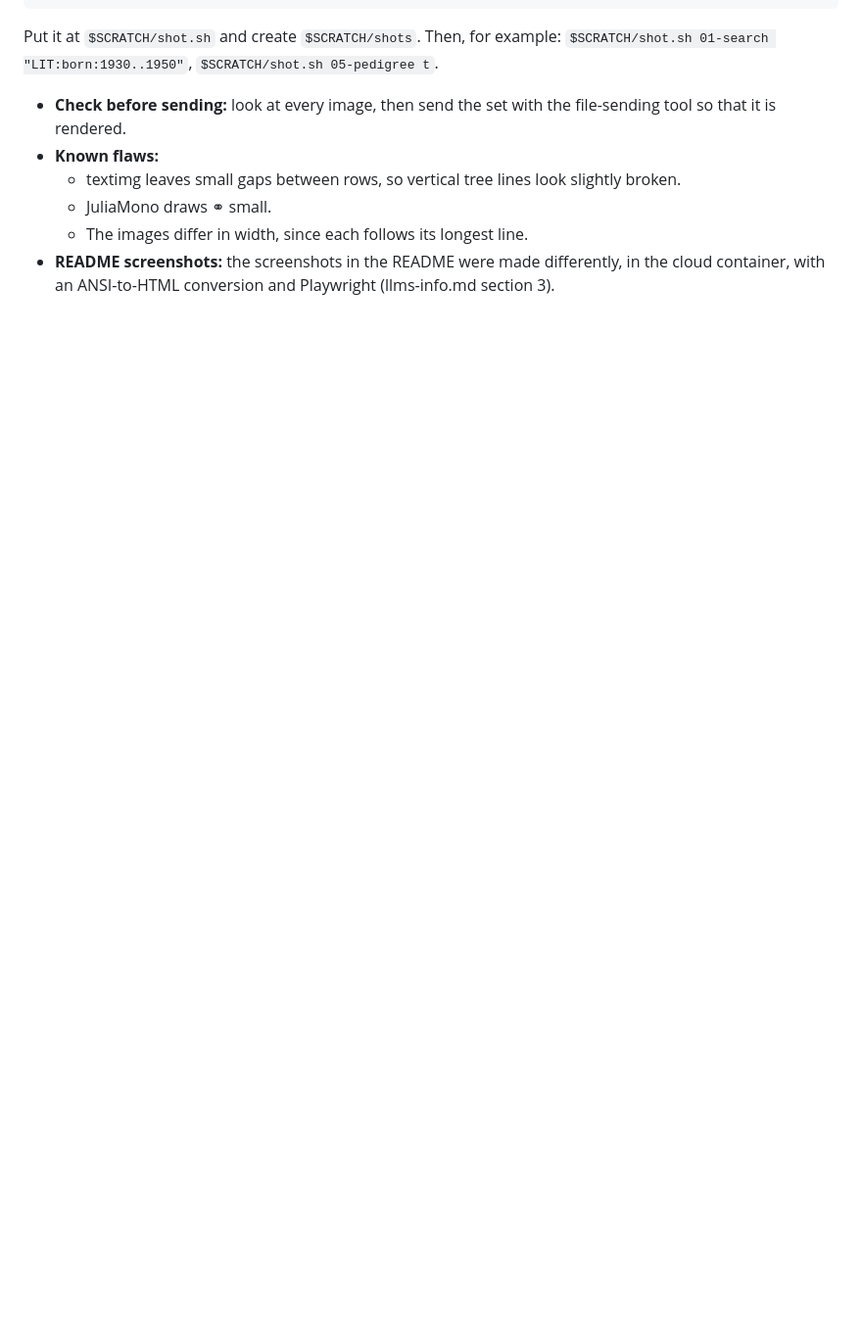
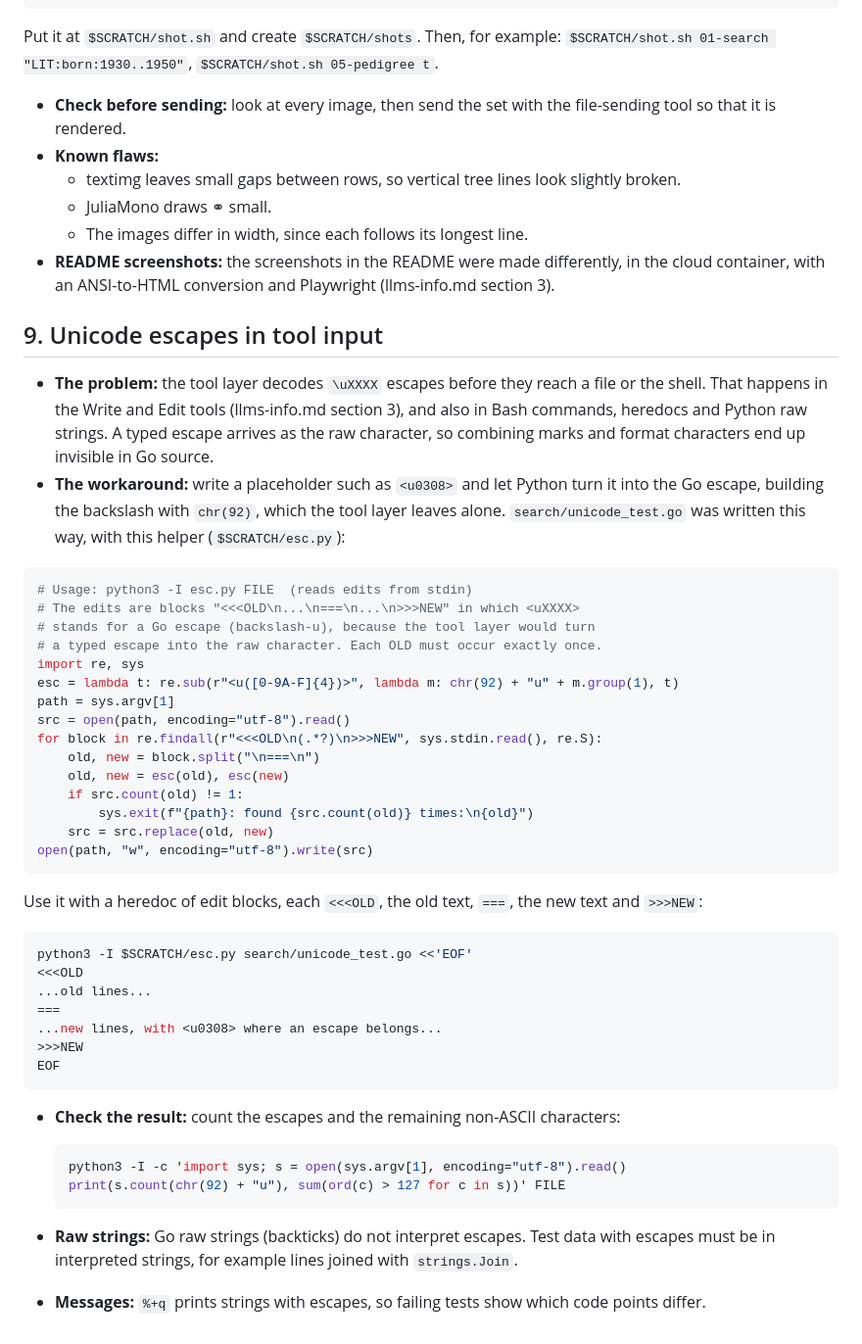
Before and after one commit to efi/GoGED, a Markdown page: docs/llms-toolinfo.md, the part around the change. Shown at 98% size. GitHub-like rendering; blank space fills up the shorter version.

Commit message:
Note how to write Unicode escapes despite the tool layer
The tool layer decodes \u escapes not only in the Write and Edit tools
but also in Bash commands and Python raw strings, so typed escapes
arrive as raw, often invisible characters. The notes for agents now
describe the workaround used for search/unicode_test.go: placeholders
that a small Python helper turns into Go escapes with chr(92), a check
of the result, and two related pitfalls (raw strings, %+q).

Documentation only. [skip ci]

Co-Authored-By: Claude Opus 5.5 <noreply@anthropic.com>

````diff
--- a/docs/llms-toolinfo.md
+++ b/docs/llms-toolinfo.md
@@ -272,3 +272,60 @@ example: `$SCRATCH/shot.sh 01-search "LIT:born:1930..1950"`,
 - **README screenshots:** the screenshots in the README were made
   differently, in the cloud container, with an ANSI-to-HTML conversion and
   Playwright (llms-info.md section 3).
+
+## 9. Unicode escapes in tool input
+
+- **The problem:** the tool layer decodes `\uXXXX` escapes before they
+  reach a file or the shell. That happens in the Write and Edit tools
+  (llms-info.md section 3), and also in Bash commands, heredocs and Python
+  raw strings. A typed escape arrives as the raw character, so combining
+  marks and format characters end up invisible in Go source.
+- **The workaround:** write a placeholder such as `<u0308>` and let Python
+  turn it into the Go escape, building the backslash with `chr(92)`, which
+  the tool layer leaves alone. `search/unicode_test.go` was written this
+  way, with this helper (`$SCRATCH/esc.py`):
+
+```python
+# Usage: python3 -I esc.py FILE  (reads edits from stdin)
+# The edits are blocks "<<<OLD\n...\n===\n...\n>>>NEW" in which <uXXXX>
+# stands for a Go escape (backslash-u), because the tool layer would turn
+# a typed escape into the raw character. Each OLD must occur exactly once.
+import re, sys
+esc = lambda t: re.sub(r"<u([0-9A-F]{4})>", lambda m: chr(92) + "u" + m.group(1), t)
+path = sys.argv[1]
+src = open(path, encoding="utf-8").read()
+for block in re.findall(r"<<<OLD\n(.*?)\n>>>NEW", sys.stdin.read(), re.S):
+    old, new = block.split("\n===\n")
+    old, new = esc(old), esc(new)
+    if src.count(old) != 1:
+        sys.exit(f"{path}: found {src.count(old)} times:\n{old}")
+    src = src.replace(old, new)
+open(path, "w", encoding="utf-8").write(src)
+```
+
+  Use it with a heredoc of edit blocks, each `<<<OLD`, the old text, `===`,
+  the new text and `>>>NEW`:
+
+  ```sh
+  python3 -I $SCRATCH/esc.py search/unicode_test.go <<'EOF'
+  <<<OLD
+  ...old lines...
+  ===
+  ...new lines, with <u0308> where an escape belongs...
+  >>>NEW
+  EOF
+  ```
+
+- **Check the result:** count the escapes and the remaining non-ASCII
+  characters:
+
+  ```sh
+  python3 -I -c 'import sys; s = open(sys.argv[1], encoding="utf-8").read()
+  print(s.count(chr(92) + "u"), sum(ord(c) > 127 for c in s))' FILE
+  ```
+
+- **Raw strings:** Go raw strings (backticks) do not interpret escapes.
+  Test data with escapes must be in interpreted strings, for example lines
+  joined with `strings.Join`.
+- **Messages:** `%+q` prints strings with escapes, so failing tests show
+  which code points differ.
````
